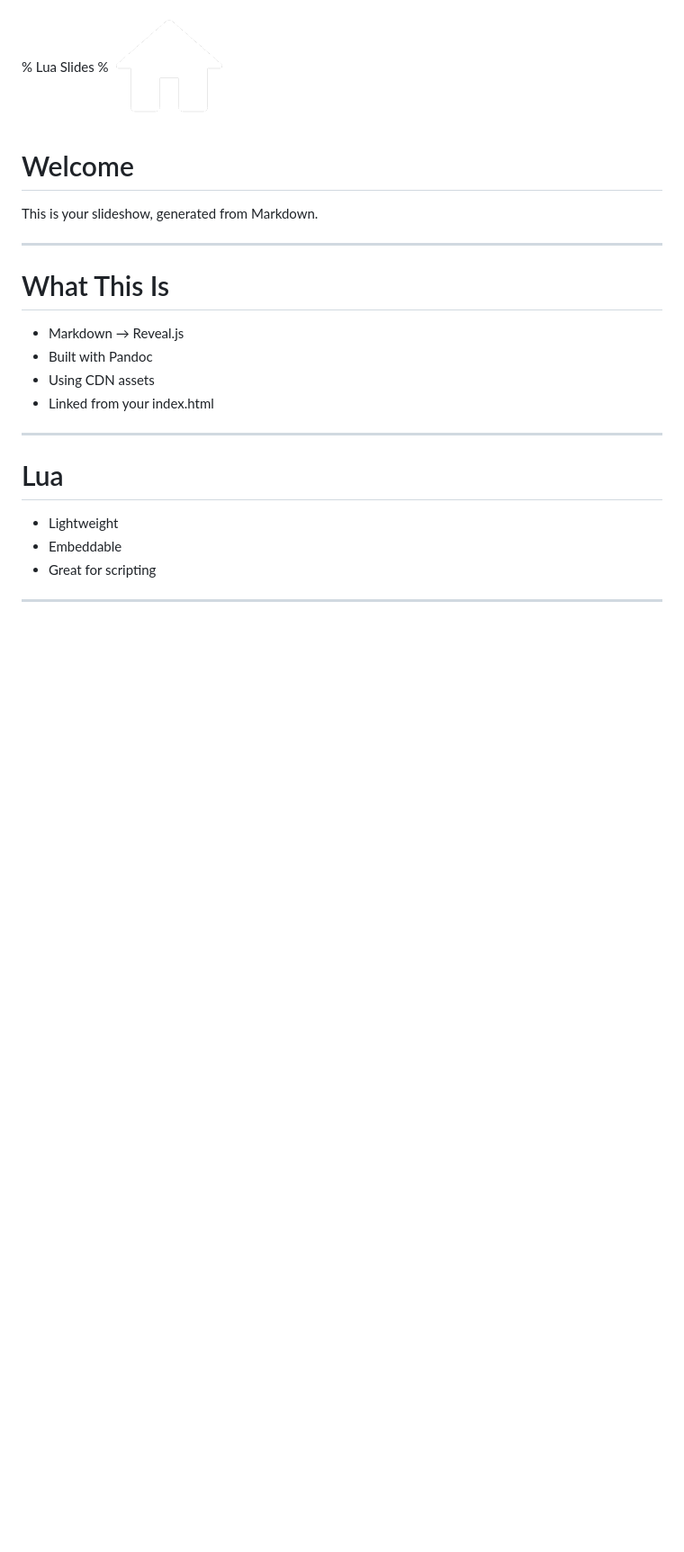
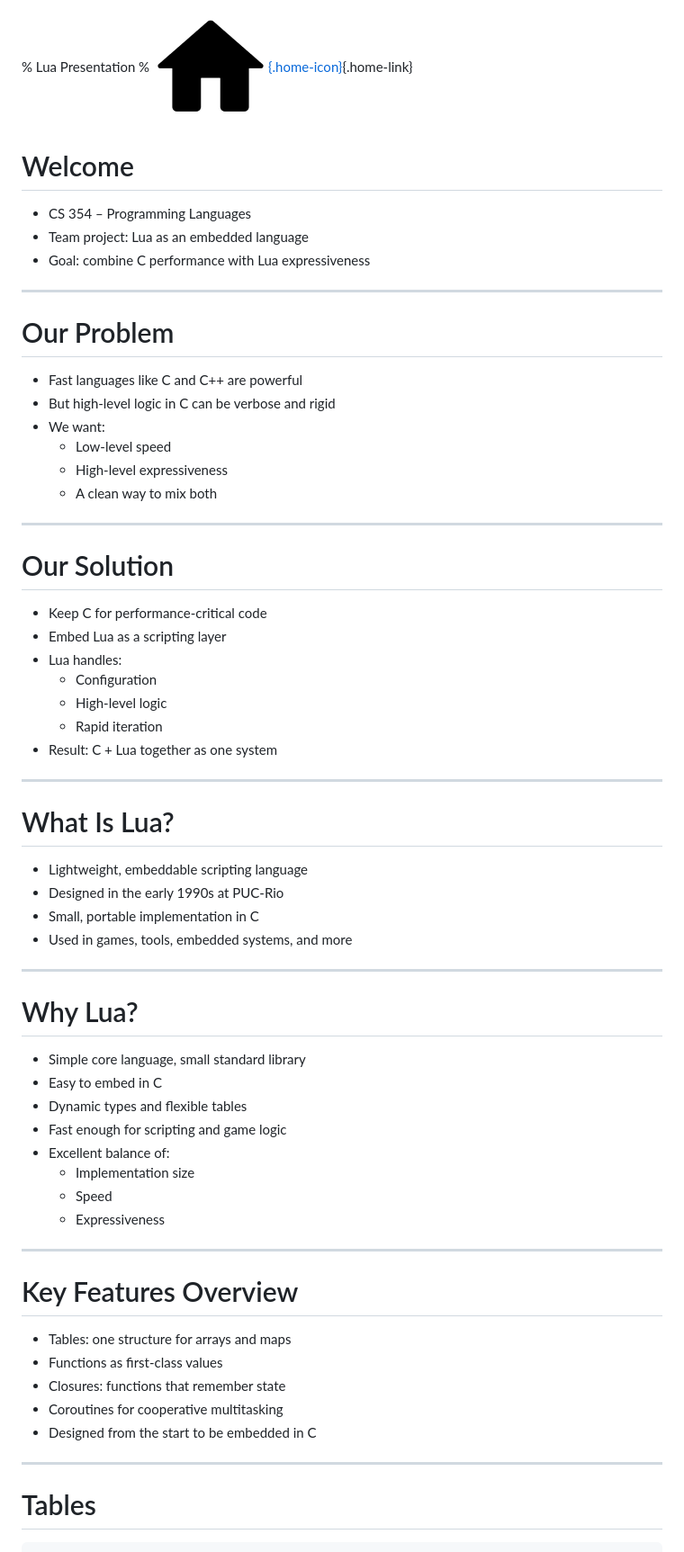
Before and after one commit to benjaminblodgett311/cs354-lua, a Markdown page: slides.md, the part around the change printed below. Shown: that part at 90% size. Drawn GitHub-style; pictures changed too: icons/home.png; blank space fills up the shorter version.

Commit message:
white color scheme + slides styling changes

```diff
--- a/slides.md
+++ b/slides.md
@@ -1,20 +1,68 @@
-% Lua Slides
-% [![](icons/home.png)](index.html)
+% Lua Presentation
+% [![](icons/home.png){.home-icon}](index.html){.home-link}
 
 # Welcome
-This is your slideshow, generated from Markdown.
+
+- CS 354 – Programming Languages
+- Team project: Lua as an embedded language
+- Goal: combine C performance with Lua expressiveness
 
 ---
 
-# What This Is
-- Markdown → Reveal.js
-- Built with Pandoc
-- Using CDN assets
-- Linked from your index.html
+# Our Problem
+
+- Fast languages like C and C++ are powerful
+- But high-level logic in C can be verbose and rigid
+- We want:
+    - Low-level speed
+    - High-level expressiveness
+    - A clean way to mix both
 
 ---
 
-# Lua
-- Lightweight
-- Embeddable
-- Great for scripting
+# Our Solution
+
+- Keep C for performance-critical code
+- Embed Lua as a scripting layer
+- Lua handles:
+    - Configuration
+    - High-level logic
+    - Rapid iteration
+- Result: C + Lua together as one system
+
+---
+
+# What Is Lua?
+
+- Lightweight, embeddable scripting language
+- Designed in the early 1990s at PUC-Rio
+- Small, portable implementation in C
+- Used in games, tools, embedded systems, and more
+
+---
+
+# Why Lua?
+
+- Simple core language, small standard library
+- Easy to embed in C
+- Dynamic types and flexible tables
+- Fast enough for scripting and game logic
+- Excellent balance of:
+    - Implementation size
+    - Speed
+    - Expressiveness
+
+---
+
+# Key Features Overview
+
+- Tables: one structure for arrays and maps
+- Functions as first-class values
+- Closures: functions that remember state
+- Coroutines for cooperative multitasking
+- Designed from the start to be embedded in C
+
+---
+
+# Tables
+
```
Also changed, not shown: other parts of slides.md (+202 -20 lines), 4 other files.
